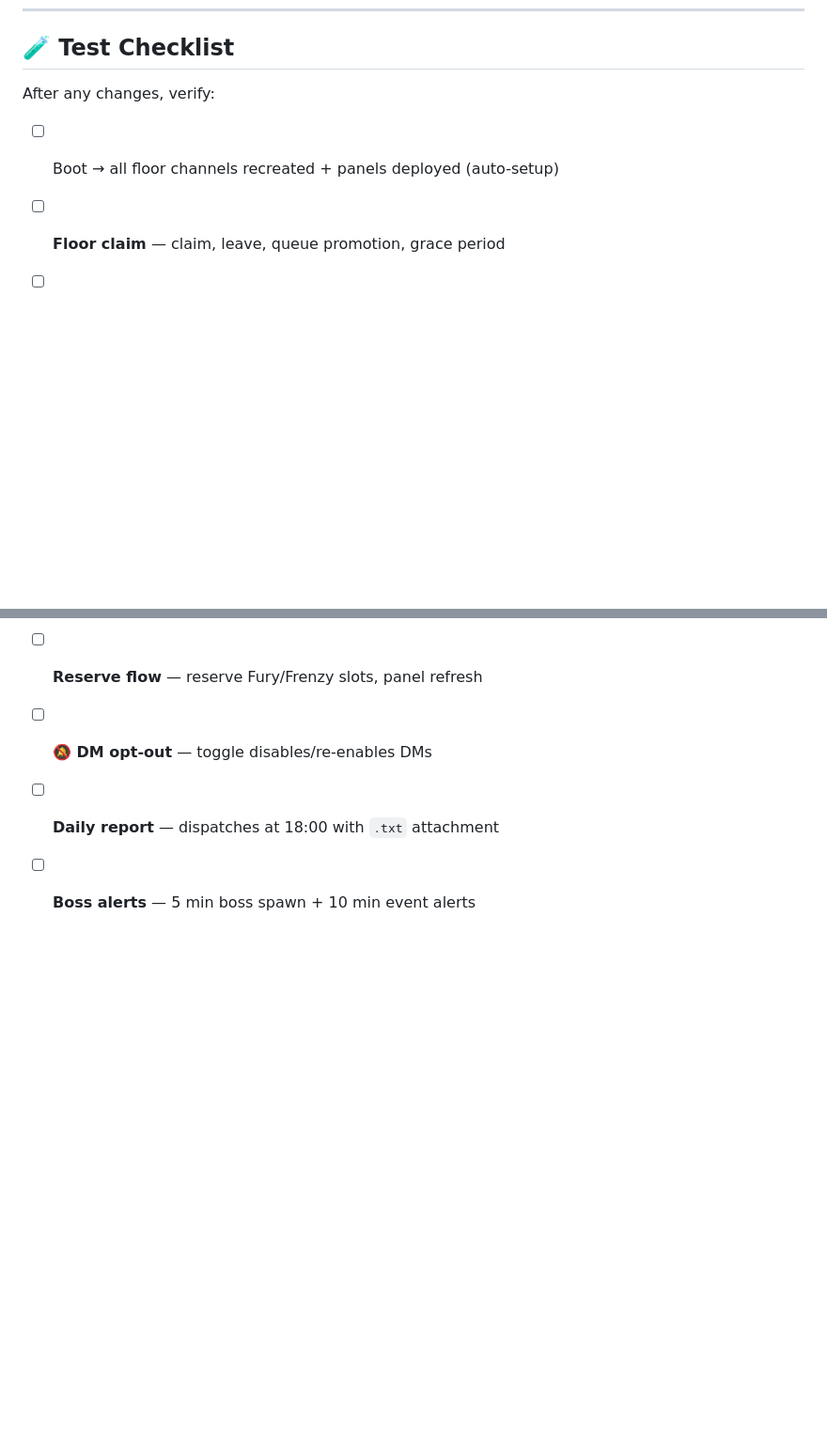
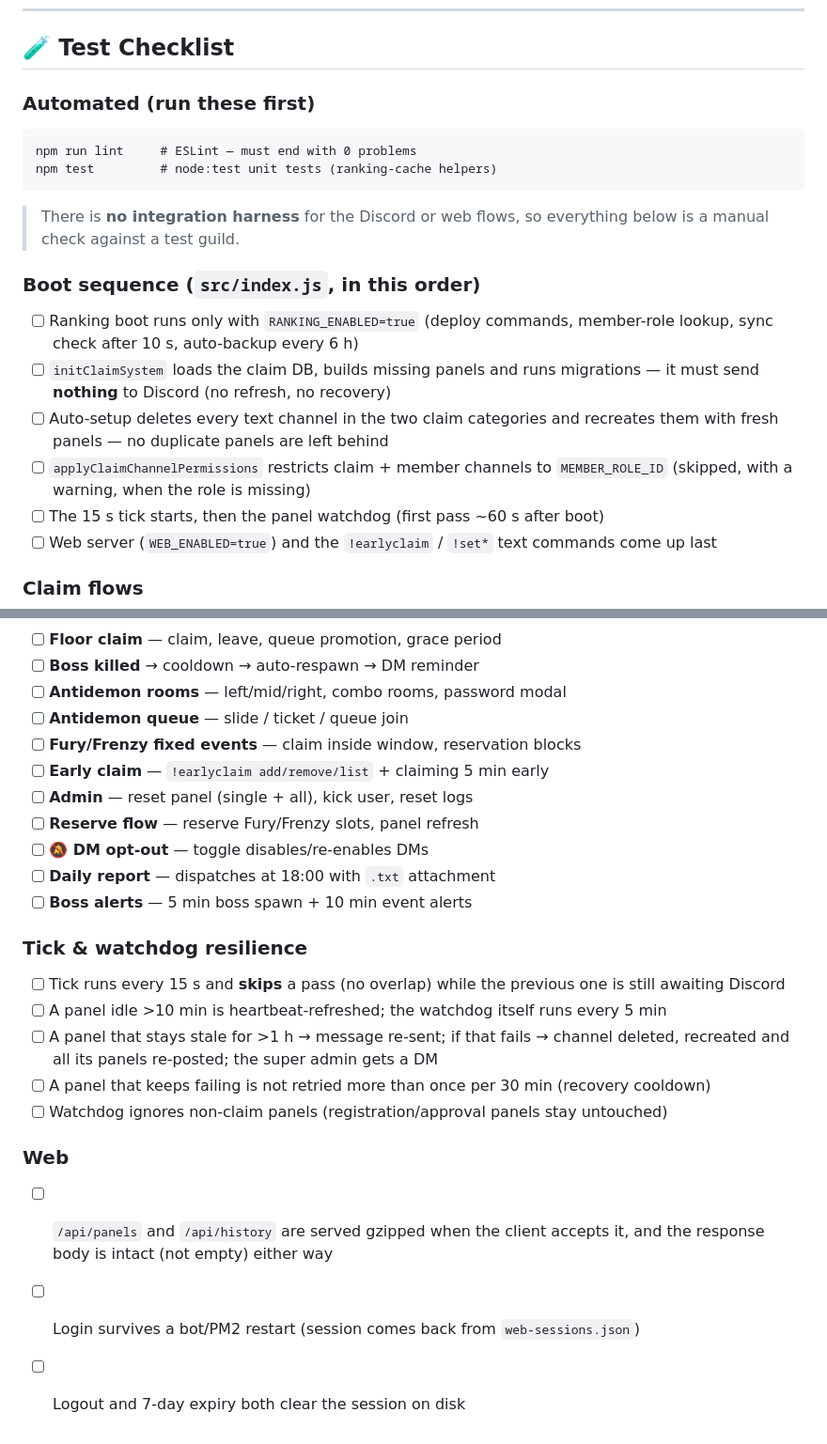
Before and after one commit to Jorg3Lucas/dsadsa, a Markdown page: README.md, 2 parts joined by grey strips. Shown at 94% size. GitHub-like rendering; blank space fills up the shorter version.

Commit message:
Document the current boot/tick/watchdog flow in the test checklist
The checklist still described the old boot as "recreated + panels deployed"
in one step and knew nothing about the watchdog, the tick reentrancy guard or
the web layer, so it could not catch a regression in the flow the bot now
actually runs. Split it into automated checks, the ordered boot sequence,
claim flows, tick/watchdog resilience and web behaviour.

````diff
--- a/README.md
+++ b/README.md
@@ -284,9 +284,22 @@ src/
 
 ## 🧪 Test Checklist
 
-After any changes, verify:
+### Automated (run these first)
+```
+npm run lint     # ESLint — must end with 0 problems
+npm test         # node:test unit tests (ranking-cache helpers)
+```
+> There is **no integration harness** for the Discord or web flows, so everything below is a manual check against a test guild.
 
-- [ ] Boot → all floor channels recreated + panels deployed (auto-setup)
+### Boot sequence (`src/index.js`, in this order)
+- [ ] Ranking boot runs only with `RANKING_ENABLED=true` (deploy commands, member-role lookup, sync check after 10 s, auto-backup every 6 h)
+- [ ] `initClaimSystem` loads the claim DB, builds missing panels and runs migrations — it must send **nothing** to Discord (no refresh, no recovery)
+- [ ] Auto-setup deletes every text channel in the two claim categories and recreates them with fresh panels — no duplicate panels are left behind
+- [ ] `applyClaimChannelPermissions` restricts claim + member channels to `MEMBER_ROLE_ID` (skipped, with a warning, when the role is missing)
+- [ ] The 15 s tick starts, then the panel watchdog (first pass ~60 s after boot)
+- [ ] Web server (`WEB_ENABLED=true`) and the `!earlyclaim` / `!set*` text commands come up last
+
+### Claim flows
 - [ ] **Floor claim** — claim, leave, queue promotion, grace period
 - [ ] **Boss killed** → cooldown → auto-respawn → DM reminder
 - [ ] **Antidemon rooms** — left/mid/right, combo rooms, password modal
@@ -298,3 +311,15 @@ After any changes, verify:
 - [ ] **🔕 DM opt-out** — toggle disables/re-enables DMs
 - [ ] **Daily report** — dispatches at 18:00 with `.txt` attachment
 - [ ] **Boss alerts** — 5 min boss spawn + 10 min event alerts
+
+### Tick & watchdog resilience
+- [ ] Tick runs every 15 s and **skips** a pass (no overlap) while the previous one is still awaiting Discord
+- [ ] A panel idle >10 min is heartbeat-refreshed; the watchdog itself runs every 5 min
+- [ ] A panel that stays stale for >1 h → message re-sent; if that fails → channel deleted, recreated and all its panels re-posted; the super admin gets a DM
+- [ ] A panel that keeps failing is not retried more than once per 30 min (recovery cooldown)
+- [ ] Watchdog ignores non-claim panels (registration/approval panels stay untouched)
+
+### Web
+- [ ] `/api/panels` and `/api/history` are served gzipped when the client accepts it, and the response body is intact (not empty) either way
+- [ ] Login survives a bot/PM2 restart (session comes back from `web-sessions.json`)
+- [ ] Logout and 7-day expiry both clear the session on disk
````
